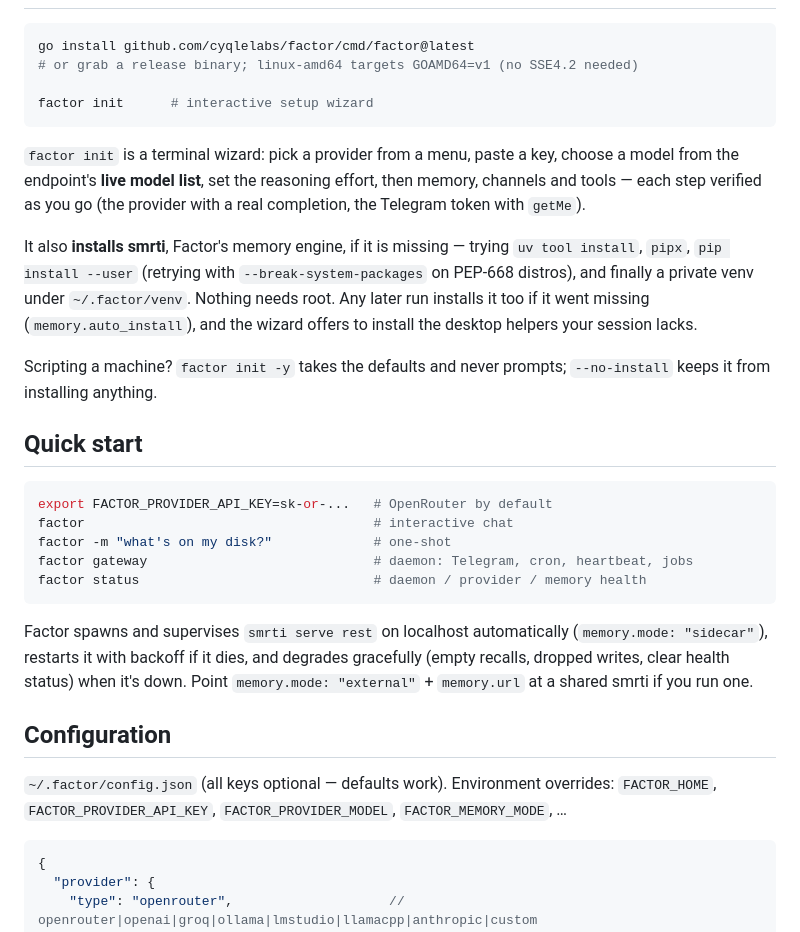
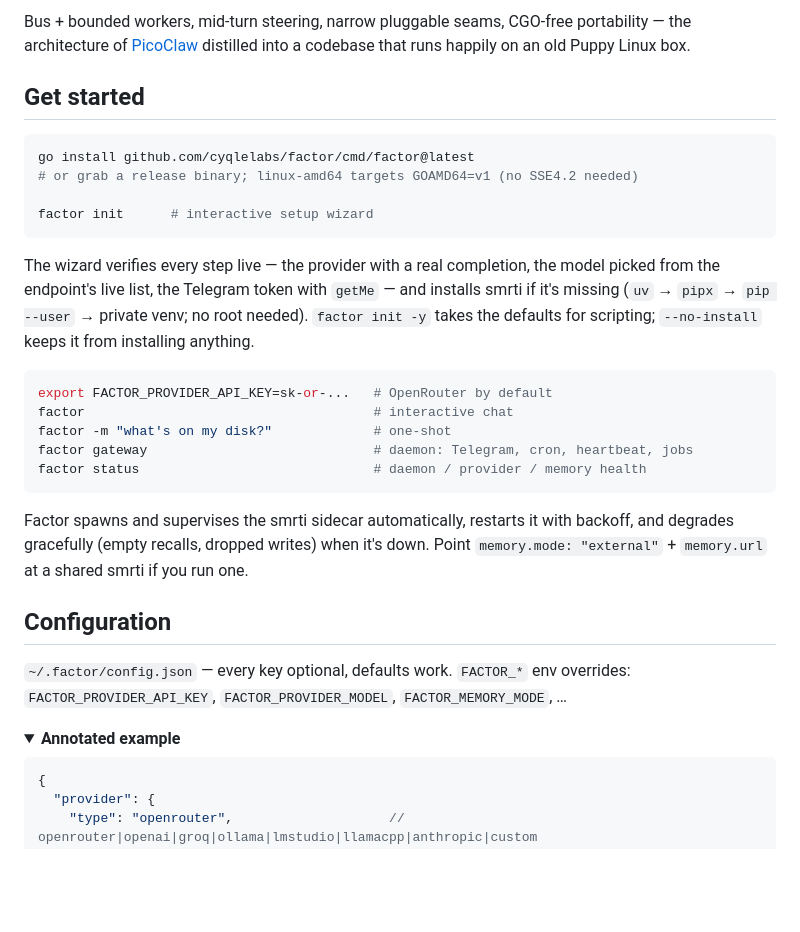
Before and after one commit to cyqlelabs/factor, a Markdown page: README.md, the part around one of its changes. Drawn GitHub-style; folded sections open; blank space fills up the shorter version.

````diff
--- a/README.md
+++ b/README.md
@@ -71,3 +47,8 @@ desktops — it runs happily on an old Puppy Linux box.
+Bus + bounded workers, mid-turn steering, narrow pluggable seams, CGO-free
+portability — the architecture of [PicoClaw](https://github.com/sipeed/picoclaw)
+distilled into a codebase that runs happily on an old Puppy Linux box.
+
+## Get started
 
 ```bash
 go install github.com/cyqlelabs/factor/cmd/factor@latest
@@ -76,22 +57,11 @@ go install github.com/cyqlelabs/factor/cmd/factor@latest
 factor init      # interactive setup wizard
 ```
 
-`factor init` is a terminal wizard: pick a provider from a menu, paste a key,
-choose a model from the endpoint's **live model list**, set the reasoning
-effort, then memory, channels and tools — each step verified as you go (the
-provider with a real completion, the Telegram token with `getMe`).
-
-It also **installs smrti**, Factor's memory engine, if it is missing — trying
-`uv tool install`, `pipx`, `pip install --user` (retrying with
-`--break-system-packages` on PEP-668 distros), and finally a private venv under
-`~/.factor/venv`. Nothing needs root. Any later run installs it too if it went
-missing (`memory.auto_install`), and the wizard offers to install the desktop
-helpers your session lacks.
-
-Scripting a machine? `factor init -y` takes the defaults and never prompts;
-`--no-install` keeps it from installing anything.
-
-## Quick start
+The wizard verifies every step live — the provider with a real completion, the
+model picked from the endpoint's live list, the Telegram token with `getMe` — and
+installs smrti if it's missing (`uv` → `pipx` → `pip --user` → private venv; no
+root needed). `factor init -y` takes the defaults for scripting; `--no-install`
+keeps it from installing anything.
 
 ```bash
 export FACTOR_PROVIDER_API_KEY=sk-or-...   # OpenRouter by default
@@ -101,15 +71,17 @@ factor gateway                             # daemon: Telegram, cron, heartbeat,
 factor status                              # daemon / provider / memory health
 ```
 
-Factor spawns and supervises `smrti serve rest` on localhost automatically
-(`memory.mode: "sidecar"`), restarts it with backoff if it dies, and degrades
-gracefully (empty recalls, dropped writes, clear health status) when it's down.
+Factor spawns and supervises the smrti sidecar automatically, restarts it with
+backoff, and degrades gracefully (empty recalls, dropped writes) when it's down.
 Point `memory.mode: "external"` + `memory.url` at a shared smrti if you run one.
 
 ## Configuration
 
-`~/.factor/config.json` (all keys optional — defaults work). Environment overrides:
-`FACTOR_HOME`, `FACTOR_PROVIDER_API_KEY`, `FACTOR_PROVIDER_MODEL`, `FACTOR_MEMORY_MODE`, …
+`~/.factor/config.json` — every key optional, defaults work. `FACTOR_*` env
+overrides: `FACTOR_PROVIDER_API_KEY`, `FACTOR_PROVIDER_MODEL`, `FACTOR_MEMORY_MODE`, …
+
+<details>
+<summary><b>Annotated example</b></summary>
 
 ```jsonc
 {
````
Also changed, not shown: other parts of README.md (+46 -83 lines).
